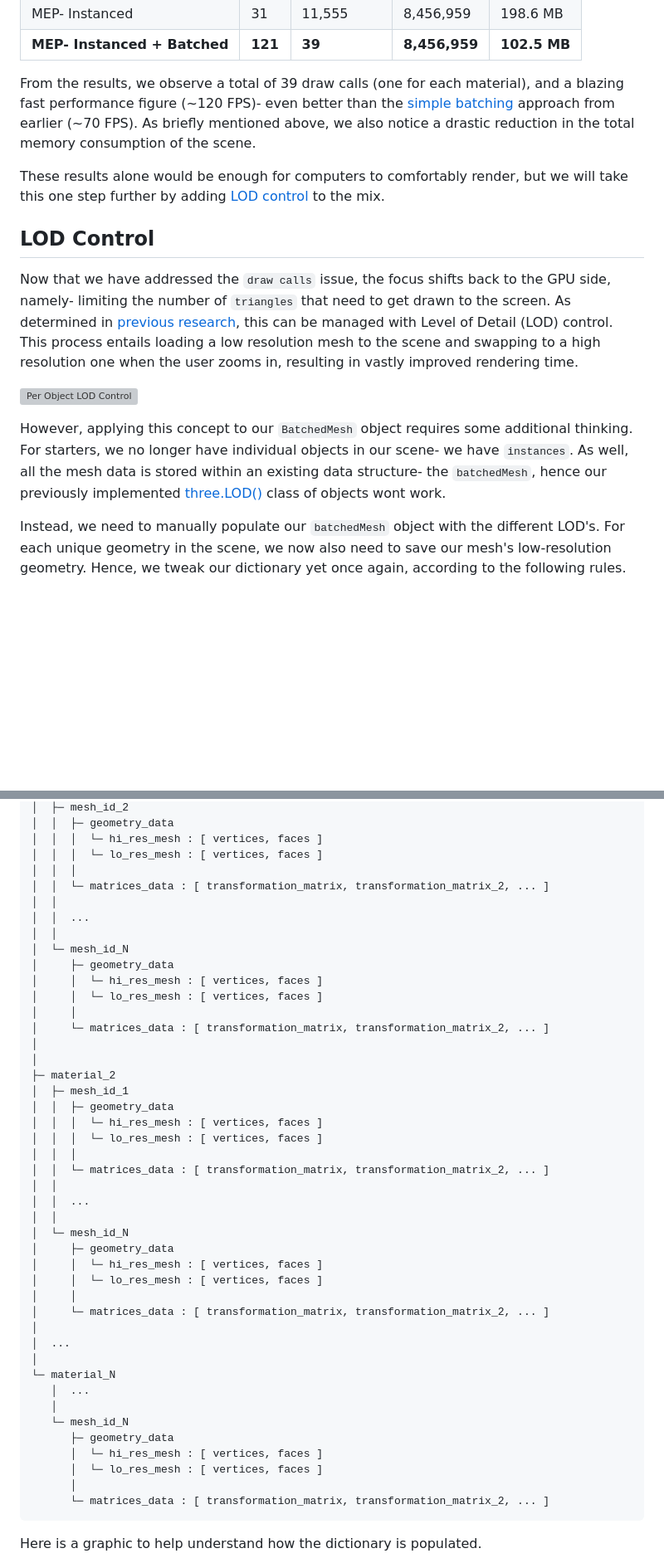
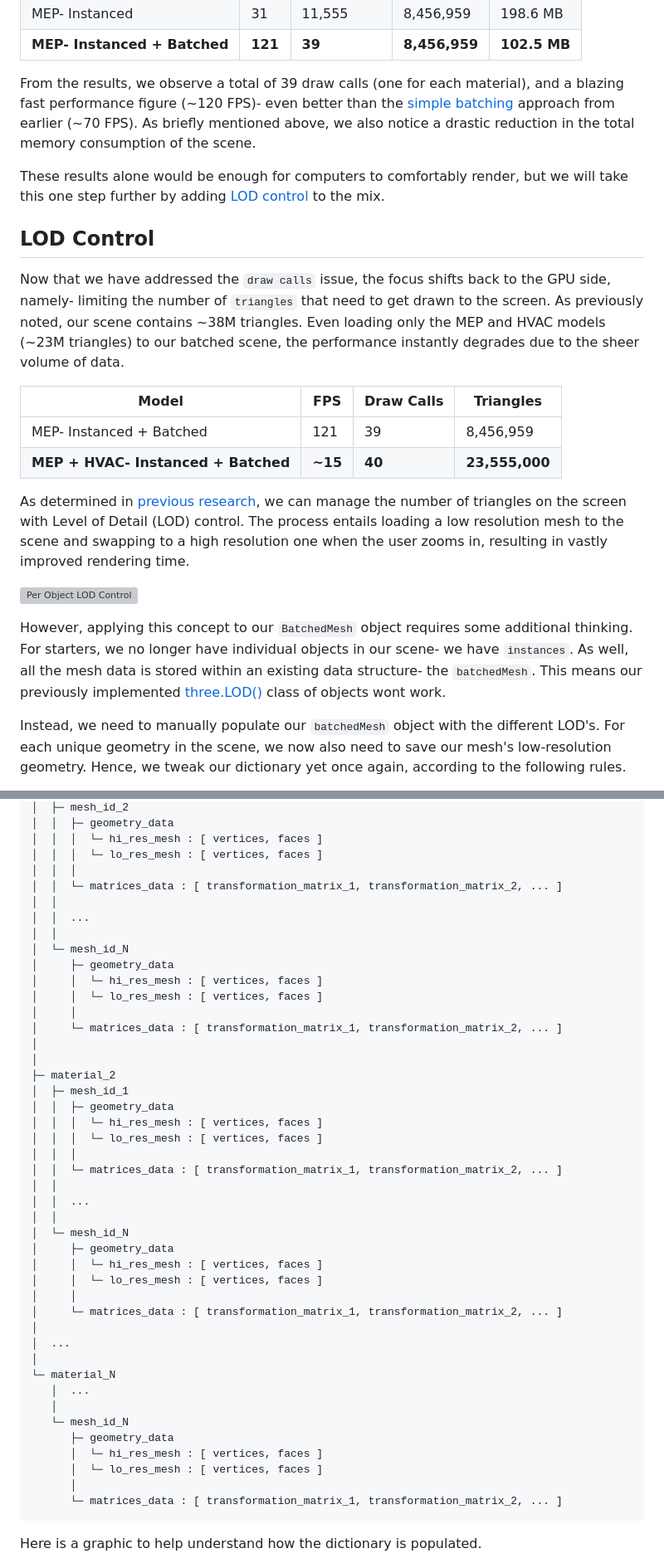
Before and after one commit to suryashch/QSViewer, a Markdown page: reports/a-data-science-approach-to-3d-models.md, 2 parts joined by grey strips. Shown at 83% size. Rendered like a GitHub page; blank space fills up the shorter version; grey boxes are pictures that could not be loaded.

````diff
--- a/reports/a-game-dev-approach-to-bim.md
+++ b/reports/a-data-science-approach-to-3d-models.md
@@ -259,11 +269,18 @@ These results alone would be enough for computers to comfortably render, but we
 
 ## LOD Control
 
-Now that we have addressed the `draw calls` issue, the focus shifts back to the GPU side, namely- limiting the number of `triangles` that need to get drawn to the screen. As determined in [previous research](https://github.com/suryashch/LOD-control-with-threeJS/blob/main/reports/3d-model-LOD.md), this can be managed with Level of Detail (LOD) control. This process entails loading a low resolution mesh to the scene and swapping to a high resolution one when the user zooms in, resulting in vastly improved rendering time.
+Now that we have addressed the `draw calls` issue, the focus shifts back to the GPU side, namely- limiting the number of `triangles` that need to get drawn to the screen. As previously noted, our scene contains ~38M triangles. Even loading only the MEP and HVAC models (~23M triangles) to our batched scene, the performance instantly degrades due to the sheer volume of data.
+
+| Model | FPS | Draw Calls | Triangles |
+| ----- | --- | ---------- | --------- |
+| MEP- Instanced + Batched | 121 | 39 | 8,456,959 |
+| **MEP + HVAC- Instanced + Batched** | **~15** | **40** | **23,555,000** |
+
+As determined in [previous research](https://github.com/suryashch/LOD-control-with-threeJS/blob/main/reports/3d-model-LOD.md), we can manage the number of triangles on the screen with Level of Detail (LOD) control. The process entails loading a low resolution mesh to the scene and swapping to a high resolution one when the user zooms in, resulting in vastly improved rendering time.
 
 ![Per Object LOD Control](img/refined-lod-model.gif)
 
-However, applying this concept to our `BatchedMesh` object requires some additional thinking. For starters, we no longer have individual objects in our scene- we have `instances`. As well, all the mesh data is stored within an existing data structure- the `batchedMesh`, hence our previously implemented [three.LOD()](https://threejs.org/docs/#LOD) class of objects wont work.
+However, applying this concept to our `BatchedMesh` object requires some additional thinking. For starters, we no longer have individual objects in our scene- we have `instances`. As well, all the mesh data is stored within an existing data structure- the `batchedMesh`. This means our previously implemented [three.LOD()](https://threejs.org/docs/#LOD) class of objects wont work.
 
 Instead, we need to manually populate our `batchedMesh` object with the different LOD's. For each unique geometry in the scene, we now also need to save our mesh's low-resolution geometry. Hence, we tweak our dictionary yet once again, according to the following rules.
 
@@ -289,7 +306,7 @@ root
 │  │  │  └─ hi_res_mesh : [ vertices, faces ]
 │  │  │  └─ lo_res_mesh : [ vertices, faces ]
 │  │  │
-│  │  └─ matrices_data : [ transformation_matrix, transformation_matrix_2, ... ]
+│  │  └─ matrices_data : [ transformation_matrix_1, transformation_matrix_2, ... ]
 │  │
 │  │  ...
 │  │
@@ -298,7 +315,7 @@ root
 │     │  └─ hi_res_mesh : [ vertices, faces ]
 │     │  └─ lo_res_mesh : [ vertices, faces ]
 │     │
-│     └─ matrices_data : [ transformation_matrix, transformation_matrix_2, ... ]
+│     └─ matrices_data : [ transformation_matrix_1, transformation_matrix_2, ... ]
 │
 │
 ├─ material_2
@@ -307,7 +324,7 @@ root
 │  │  │  └─ hi_res_mesh : [ vertices, faces ]
 │  │  │  └─ lo_res_mesh : [ vertices, faces ]
 │  │  │
-│  │  └─ matrices_data : [ transformation_matrix, transformation_matrix_2, ... ]
+│  │  └─ matrices_data : [ transformation_matrix_1, transformation_matrix_2, ... ]
 │  │
 │  │  ...
 │  │
@@ -316,7 +333,7 @@ root
 │     │  └─ hi_res_mesh : [ vertices, faces ]
 │     │  └─ lo_res_mesh : [ vertices, faces ]
 │     │
-│     └─ matrices_data : [ transformation_matrix, transformation_matrix_2, ... ]
+│     └─ matrices_data : [ transformation_matrix_1, transformation_matrix_2, ... ]
 │
 │  ...
 │
@@ -328,7 +345,7 @@ root
       │  └─ hi_res_mesh : [ vertices, faces ]
       │  └─ lo_res_mesh : [ vertices, faces ]
       │
-      └─ matrices_data : [ transformation_matrix, transformation_matrix_2, ... ]
+      └─ matrices_data : [ transformation_matrix_1, transformation_matrix_2, ... ]
 ```
 
 Here is a graphic to help understand how the dictionary is populated.
````
Also changed, not shown: other parts of reports/a-data-science-approach-to-3d-models.md (+57 -39 lines).
